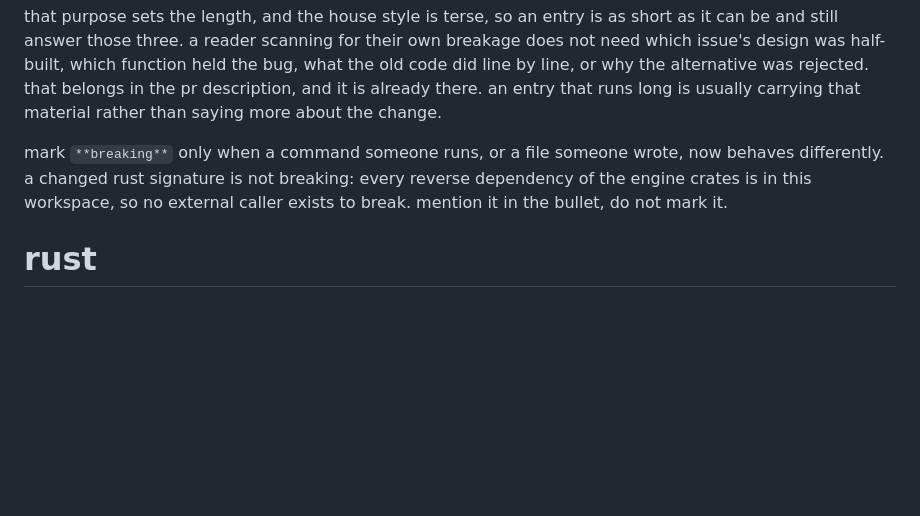
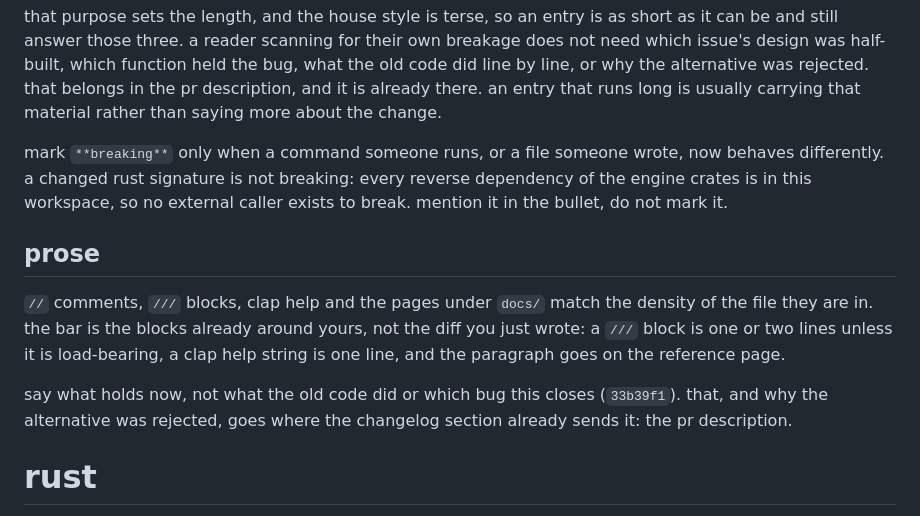
Before and after one commit to cyberwitchery/alembic, a Markdown page: CLAUDE.md, the part around the change. Rendered like a GitHub page; blank space fills up the shorter version.

Commit message:
claude.md: comment length answers to the file it is in

```diff
--- a/CLAUDE.md
+++ b/CLAUDE.md
@@ -64,6 +64,18 @@ now behaves differently. a changed rust signature is not breaking: every
 reverse dependency of the engine crates is in this workspace, so no external
 caller exists to break. mention it in the bullet, do not mark it.
 
+## prose
+
+`//` comments, `///` blocks, clap help and the pages under `docs/` match the
+density of the file they are in. the bar is the blocks already around yours,
+not the diff you just wrote: a `///` block is one or two lines unless it is
+load-bearing, a clap help string is one line, and the paragraph goes on the
+reference page.
+
+say what holds now, not what the old code did or which bug this closes
+(`33b39f1`). that, and why the alternative was rejected, goes where the
+changelog section already sends it: the pr description.
+
 # rust
 
 this is a rust project. write idiomatic rust: prefer ownership over references where it simplifies code, use `?` for error propagation, and leverage the type system to make invalid states unrepresentable.
```
